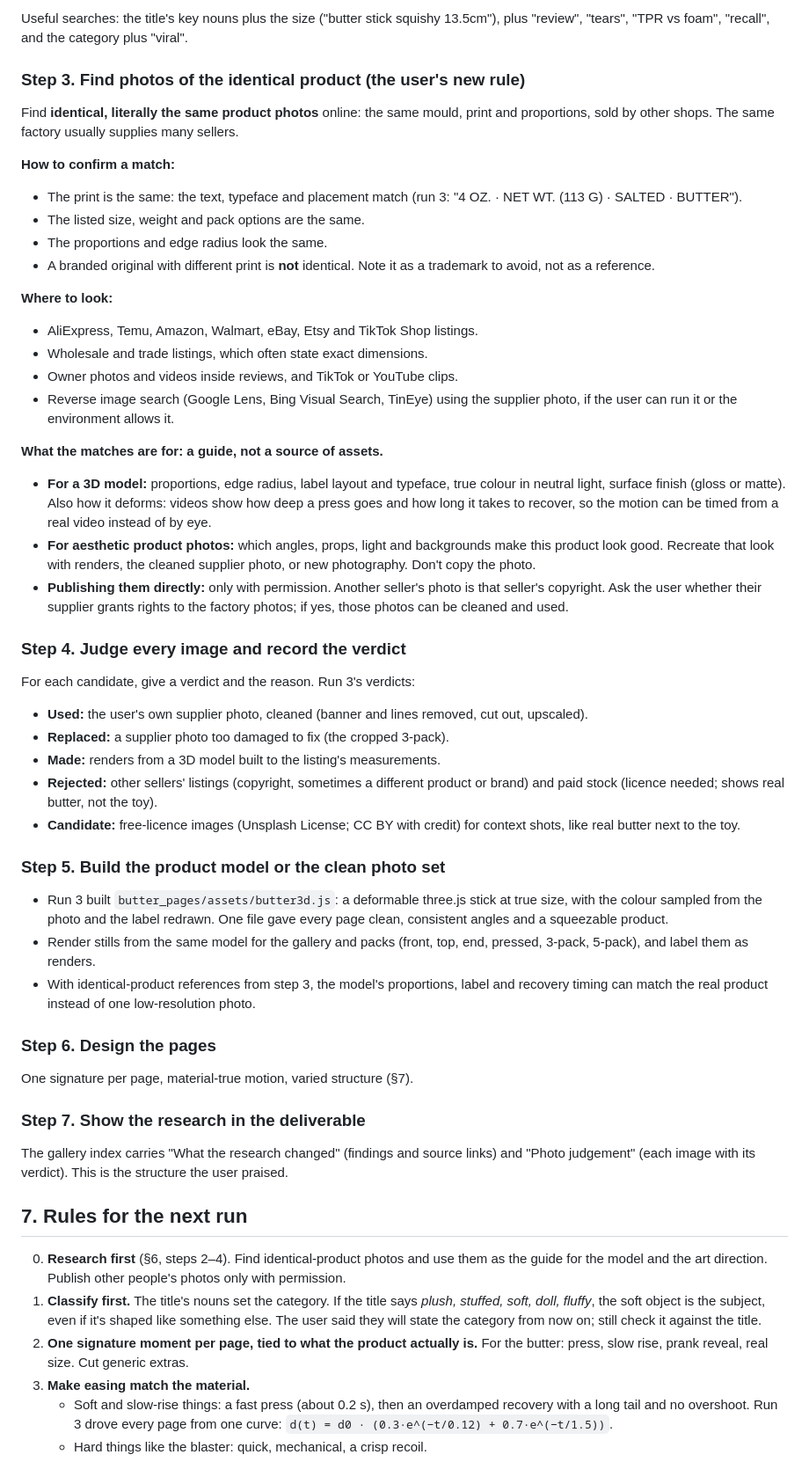
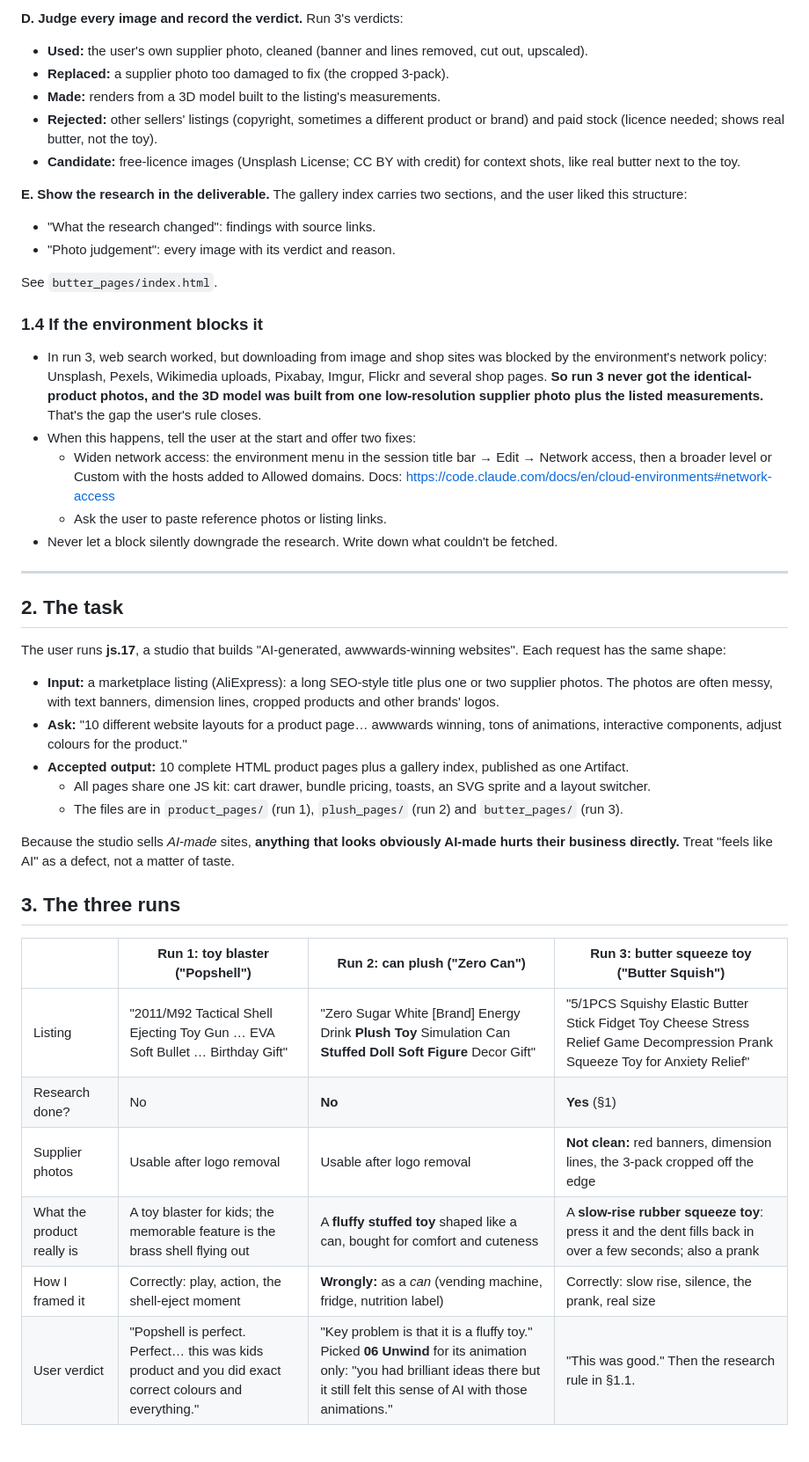
Before and after one commit to MaxyRud/Calc, a Markdown page: product-page-learnings.md, the part around one of its changes. Shown at 88% size. Drawn GitHub-style.

```diff
--- a/product-page-learnings.md
+++ b/product-page-learnings.md
@@ -107,48 +65,45 @@ Search the web before touching code. Answer each of these with a source:
-Useful searches: the title's key nouns plus the size ("butter stick squishy 13.5cm"), plus "review", "tears", "TPR vs foam", "recall", and the category plus "viral".
-
-### Step 3. Find photos of the identical product (the user's new rule)
-Find **identical, literally the same product photos** online: the same mould, print and proportions, sold by other shops. The same factory usually supplies many sellers.
-
-**How to confirm a match:**
-- The print is the same: the text, typeface and placement match (run 3: "4 OZ. · NET WT. (113 G) · SALTED · BUTTER").
-- The listed size, weight and pack options are the same.
-- The proportions and edge radius look the same.
-- A branded original with different print is **not** identical. Note it as a trademark to avoid, not as a reference.
-
-**Where to look:**
-- AliExpress, Temu, Amazon, Walmart, eBay, Etsy and TikTok Shop listings.
-- Wholesale and trade listings, which often state exact dimensions.
-- Owner photos and videos inside reviews, and TikTok or YouTube clips.
-- Reverse image search (Google Lens, Bing Visual Search, TinEye) using the supplier photo, if the user can run it or the environment allows it.
-
-**What the matches are for: a guide, not a source of assets.**
-- **For a 3D model:** proportions, edge radius, label layout and typeface, true colour in neutral light, surface finish (gloss or matte). Also how it deforms: videos show how deep a press goes and how long it takes to recover, so the motion can be timed from a real video instead of by eye.
-- **For aesthetic product photos:** which angles, props, light and backgrounds make this product look good. Recreate that look with renders, the cleaned supplier photo, or new photography. Don't copy the photo.
-- **Publishing them directly:** only with permission. Another seller's photo is that seller's copyright. Ask the user whether their supplier grants rights to the factory photos; if yes, those photos can be cleaned and used.
-
-### Step 4. Judge every image and record the verdict
-For each candidate, give a verdict and the reason. Run 3's verdicts:
+**D. Judge every image and record the verdict.** Run 3's verdicts:
 - **Used:** the user's own supplier photo, cleaned (banner and lines removed, cut out, upscaled).
 - **Replaced:** a supplier photo too damaged to fix (the cropped 3-pack).
 - **Made:** renders from a 3D model built to the listing's measurements.
 - **Rejected:** other sellers' listings (copyright, sometimes a different product or brand) and paid stock (licence needed; shows real butter, not the toy).
 - **Candidate:** free-licence images (Unsplash License; CC BY with credit) for context shots, like real butter next to the toy.
 
-### Step 5. Build the product model or the clean photo set
-- Run 3 built `butter_pages/assets/butter3d.js`: a deformable three.js stick at true size, with the colour sampled from the photo and the label redrawn. One file gave every page clean, consistent angles and a squeezable product.
-- Render stills from the same model for the gallery and packs (front, top, end, pressed, 3-pack, 5-pack), and label them as renders.
-- With identical-product references from step 3, the model's proportions, label and recovery timing can match the real product instead of one low-resolution photo.
+**E. Show the research in the deliverable.** The gallery index carries two sections, and the user liked this structure:
+- "What the research changed": findings with source links.
+- "Photo judgement": every image with its verdict and reason.
 
-### Step 6. Design the pages
-One signature per page, material-true motion, varied structure (§7).
+See `butter_pages/index.html`.
 
-### Step 7. Show the research in the deliverable
-The gallery index carries "What the research changed" (findings and source links) and "Photo judgement" (each image with its verdict). This is the structure the user praised.
+### 1.4 If the environment blocks it
+- In run 3, web search worked, but downloading from image and shop sites was blocked by the environment's network policy: Unsplash, Pexels, Wikimedia uploads, Pixabay, Imgur, Flickr and several shop pages. **So run 3 never got the identical-product photos, and the 3D model was built from one low-resolution supplier photo plus the listed measurements.** That's the gap the user's rule closes.
+- When this happens, tell the user at the start and offer two fixes:
+  - Widen network access: the environment menu in the session title bar → Edit → Network access, then a broader level or Custom with the hosts added to Allowed domains. Docs: https://code.claude.com/docs/en/cloud-environments#network-access
+  - Ask the user to paste reference photos or listing links.
+- Never let a block silently downgrade the research. Write down what couldn't be fetched.
 
-## 7. Rules for the next run
+---
 
-0. **Research first** (§6, steps 2–4). Find identical-product photos and use them as the guide for the model and the art direction. Publish other people's photos only with permission.
-1. **Classify first.** The title's nouns set the category. If the title says *plush, stuffed, soft, doll, fluffy*, the soft object is the subject, even if it's shaped like something else. The user said they will state the category from now on; still check it against the title.
-2. **One signature moment per page, tied to what the product actually is.** For the butter: press, slow rise, prank reveal, real size. Cut generic extras.
-3. **Make easing match the material.**
-   - Soft and slow-rise things: a fast press (about 0.2 s), then an overdamped recovery with a long tail and no overshoot. Run 3 drove every page from one curve: `d(t) = d0 · (0.3·e^(−t/0.12) + 0.7·e^(−t/1.5))`.
+## 2. The task
+
+The user runs **js.17**, a studio that builds "AI-generated, awwwards-winning websites". Each request has the same shape:
+
+- **Input:** a marketplace listing (AliExpress): a long SEO-style title plus one or two supplier photos. The photos are often messy, with text banners, dimension lines, cropped products and other brands' logos.
+- **Ask:** "10 different website layouts for a product page… awwwards winning, tons of animations, interactive components, adjust colours for the product."
+- **Accepted output:** 10 complete HTML product pages plus a gallery index, published as one Artifact.
+  - All pages share one JS kit: cart drawer, bundle pricing, toasts, an SVG sprite and a layout switcher.
+  - The files are in `product_pages/` (run 1), `plush_pages/` (run 2) and `butter_pages/` (run 3).
+
+Because the studio sells *AI-made* sites, **anything that looks obviously AI-made hurts their business directly.** Treat "feels like AI" as a defect, not a matter of taste.
+
+## 3. The three runs
+
+| | Run 1: toy blaster ("Popshell") | Run 2: can plush ("Zero Can") | Run 3: butter squeeze toy ("Butter Squish") |
+|---|---|---|---|
+| Listing | "2011/M92 Tactical Shell Ejecting Toy Gun … EVA Soft Bullet … Birthday Gift" | "Zero Sugar White [Brand] Energy Drink **Plush Toy** Simulation Can **Stuffed Doll Soft Figure** Decor Gift" | "5/1PCS Squishy Elastic Butter Stick Fidget Toy Cheese Stress Relief Game Decompression Prank Squeeze Toy for Anxiety Relief" |
+| Research done? | No | **No** | **Yes** (§1) |
+| Supplier photos | Usable after logo removal | Usable after logo removal | **Not clean:** red banners, dimension lines, the 3-pack cropped off the edge |
+| What the product really is | A toy blaster for kids; the memorable feature is the brass shell flying out | A **fluffy stuffed toy** shaped like a can, bought for comfort and cuteness | A **slow-rise rubber squeeze toy**: press it and the dent fills back in over a few seconds; also a prank |
+| How I framed it | Correctly: play, action, the shell-eject moment | **Wrongly:** as a *can* (vending machine, fridge, nutrition label) | Correctly: slow rise, silence, the prank, real size |
+| User verdict | "Popshell is perfect. Perfect… this was kids product and you did exact correct colours and everything." | "Key problem is that it is a fluffy toy." Picked **06 Unwind** for its animation only: "you had brilliant ideas there but it still felt this sense of AI with those animations." | "This was good." Then the research rule in §1.1. |
+
```
Also changed, not shown: other parts of product-page-learnings.md (+112 -108 lines).
